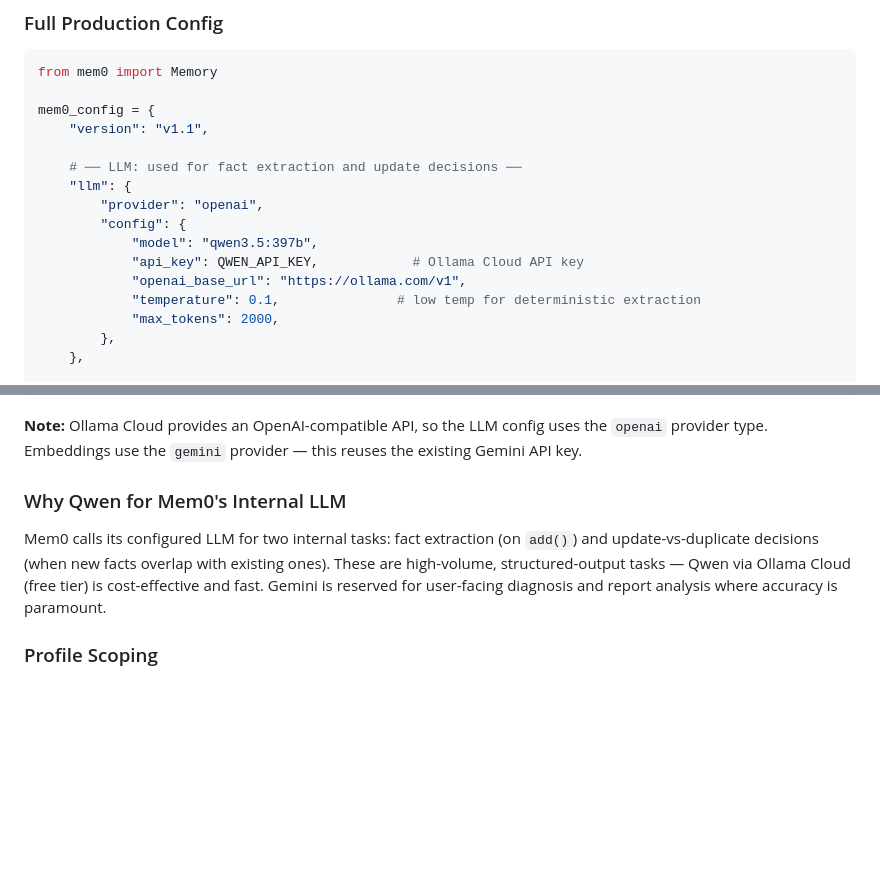
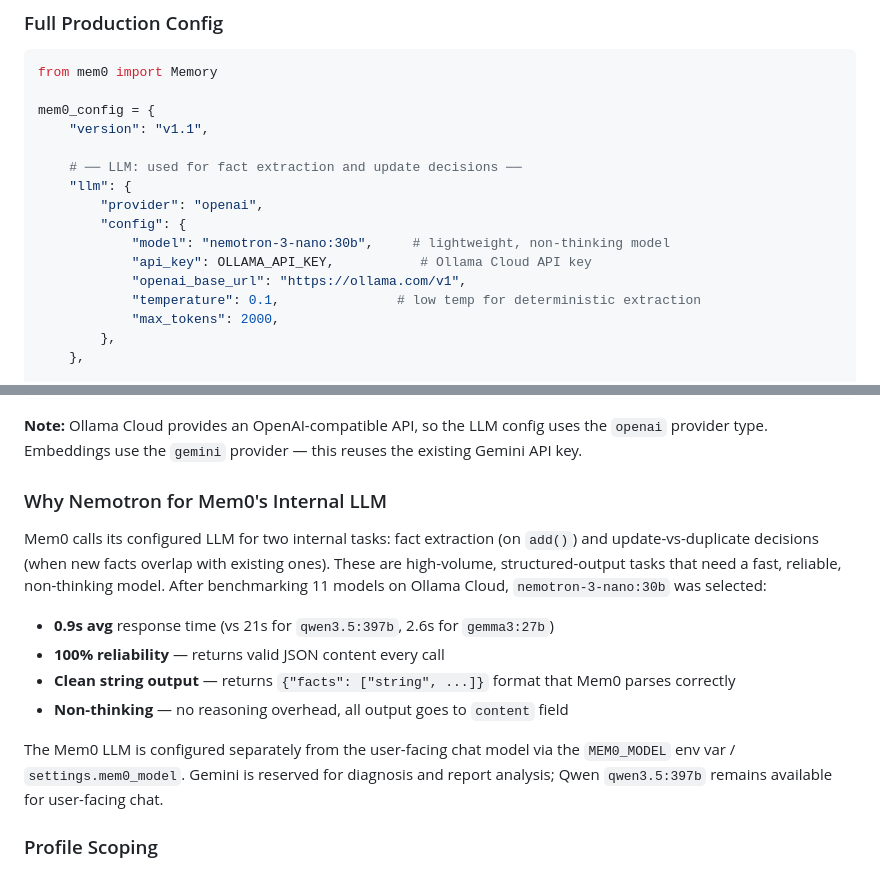
Before and after one commit to ArthurZhang2408/familyhealth-ai, a Markdown page: docs/MEMORY_SYSTEM.md, 2 parts joined by grey strips. Rendered like a GitHub page; blank space fills up the shorter version.

```diff
--- a/docs/MEMORY_SYSTEM.md
+++ b/docs/MEMORY_SYSTEM.md
@@ -43,8 +43,8 @@ mem0_config = {
     "llm": {
         "provider": "openai",
         "config": {
-            "model": "qwen3.5:397b",
-            "api_key": QWEN_API_KEY,            # Ollama Cloud API key
+            "model": "nemotron-3-nano:30b",     # lightweight, non-thinking model
+            "api_key": OLLAMA_API_KEY,           # Ollama Cloud API key
             "openai_base_url": "https://ollama.com/v1",
             "temperature": 0.1,               # low temp for deterministic extraction
             "max_tokens": 2000,
@@ -88,9 +88,16 @@ memory = Memory.from_config(mem0_config)
 
 **Note:** Ollama Cloud provides an OpenAI-compatible API, so the LLM config uses the `openai` provider type. Embeddings use the `gemini` provider — this reuses the existing Gemini API key.
 
-### Why Qwen for Mem0's Internal LLM
+### Why Nemotron for Mem0's Internal LLM
 
-Mem0 calls its configured LLM for two internal tasks: fact extraction (on `add()`) and update-vs-duplicate decisions (when new facts overlap with existing ones). These are high-volume, structured-output tasks — Qwen via Ollama Cloud (free tier) is cost-effective and fast. Gemini is reserved for user-facing diagnosis and report analysis where accuracy is paramount.
+Mem0 calls its configured LLM for two internal tasks: fact extraction (on `add()`) and update-vs-duplicate decisions (when new facts overlap with existing ones). These are high-volume, structured-output tasks that need a fast, reliable, non-thinking model. After benchmarking 11 models on Ollama Cloud, `nemotron-3-nano:30b` was selected:
+
+- **0.9s avg** response time (vs 21s for `qwen3.5:397b`, 2.6s for `gemma3:27b`)
+- **100% reliability** — returns valid JSON content every call
+- **Clean string output** — returns `{"facts": ["string", ...]}` format that Mem0 parses correctly
+- **Non-thinking** — no reasoning overhead, all output goes to `content` field
+
+The Mem0 LLM is configured separately from the user-facing chat model via the `MEM0_MODEL` env var / `settings.mem0_model`. Gemini is reserved for diagnosis and report analysis; Qwen `qwen3.5:397b` remains available for user-facing chat.
 
 ### Profile Scoping
 
```
Also changed, not shown: other parts of docs/MEMORY_SYSTEM.md (+49 -56 lines).
